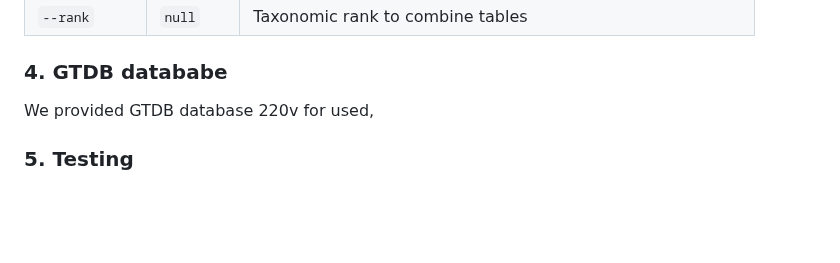
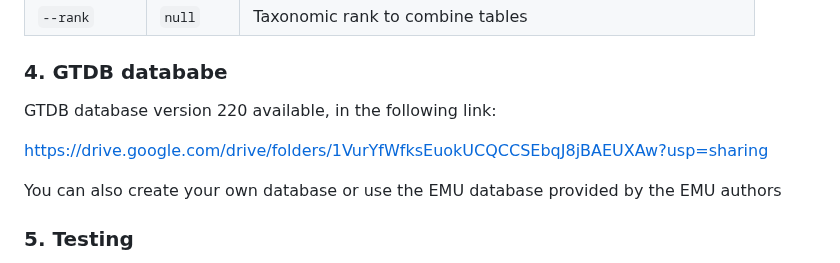
Before and after one commit to microbialds/NanoVI, a Markdown page: README.md, the part around the change. GitHub-like rendering; blank space fills up the shorter version.

```diff
--- a/README.md
+++ b/README.md
@@ -191,7 +191,11 @@ nextflow run main.nf \
 
 ### 4. GTDB datababe
 
-We provided GTDB database 220v for used,
+GTDB database version 220 available, in the following link:
+
+https://drive.google.com/drive/folders/1VurYfWfksEuokUCQCCSEbqJ8jBAEUXAw?usp=sharing
+
+You can also create your own database or use the EMU database provided by the EMU authors
 
 ### 5. Testing
 
```
